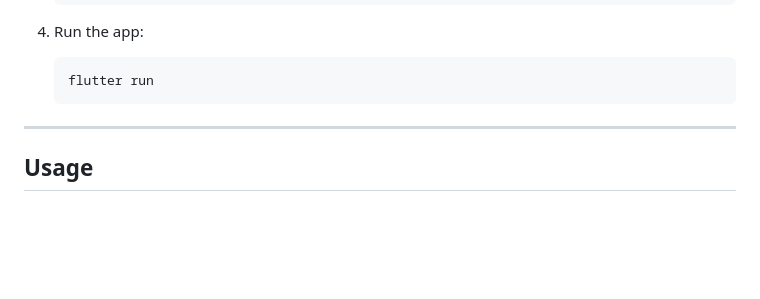
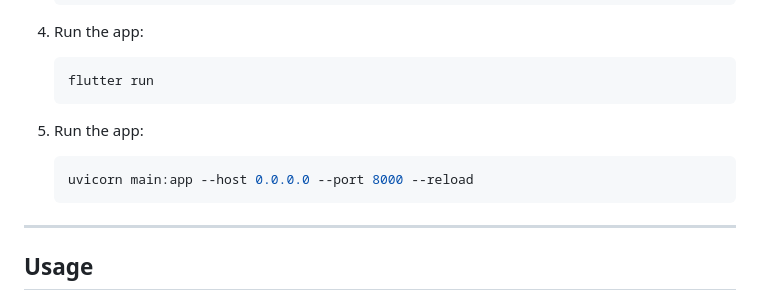
Before and after one commit to Iyadh27/CodexBots_SL-Portal, a Markdown page: README.md, the part around the change. GitHub-like rendering; blank space fills up the shorter version.

````diff
--- a/README.md
+++ b/README.md
@@ -101,6 +101,11 @@ Get started with SL Portal in just a few steps:
    ```bash
    flutter run
    ```
+5. Run the app:
+
+   ```bash
+   uvicorn main:app --host 0.0.0.0 --port 8000 --reload
+   ```
 
 ---
 
````
